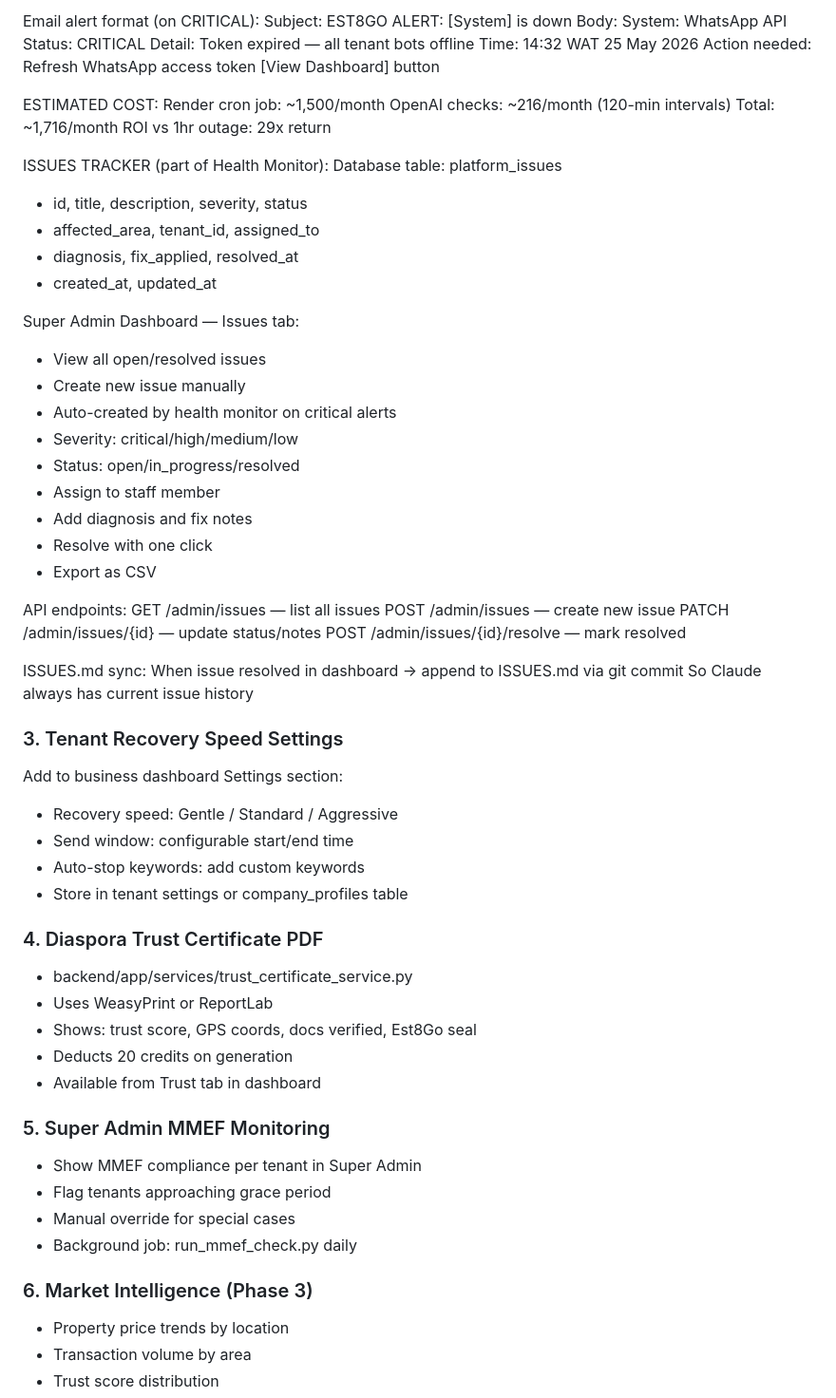
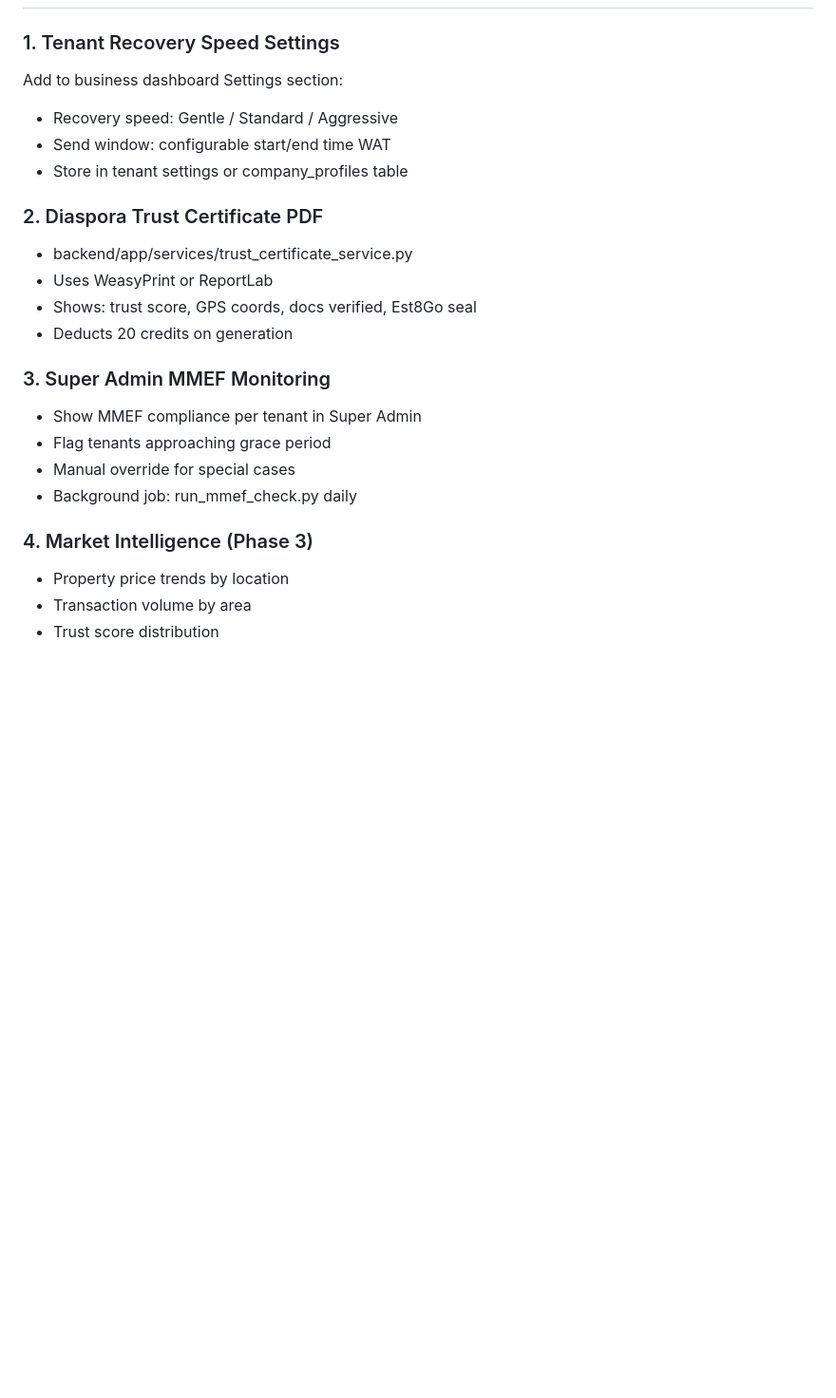
Before and after one commit to est8go/Est8Go_Test_Repo, a Markdown page: CLAUDE.md, the part around one of its changes. Shown at 95% size. Rendered like a GitHub page; blank space fills up the shorter version.

Commit message:
docs: mark Data Retention + Health Monitor complete, renumber NEXT TASKS 1-4
Co-Authored-By: Claude Sonnet 4.6 <noreply@anthropic.com>

```diff
--- a/CLAUDE.md
+++ b/CLAUDE.md
@@ -201,69 +117,22 @@ Super Admin Dashboard additions:
-Email alert format (on CRITICAL):
-  Subject: EST8GO ALERT: [System] is down
-  Body:
-    System: WhatsApp API
-    Status: CRITICAL
-    Detail: Token expired — all tenant bots offline
-    Time: 14:32 WAT 25 May 2026
-    Action needed: Refresh WhatsApp access token
-    [View Dashboard] button
-
-ESTIMATED COST:
-  Render cron job:    ~1,500/month
-  OpenAI checks:      ~216/month (120-min intervals)
-  Total:              ~1,716/month
-  ROI vs 1hr outage:  29x return
-
-ISSUES TRACKER (part of Health Monitor):
-Database table: platform_issues
-  - id, title, description, severity, status
-  - affected_area, tenant_id, assigned_to
-  - diagnosis, fix_applied, resolved_at
-  - created_at, updated_at
-
-Super Admin Dashboard — Issues tab:
-  - View all open/resolved issues
-  - Create new issue manually
-  - Auto-created by health monitor on critical alerts
-  - Severity: critical/high/medium/low
-  - Status: open/in_progress/resolved
-  - Assign to staff member
-  - Add diagnosis and fix notes
-  - Resolve with one click
-  - Export as CSV
-
-API endpoints:
-  GET  /admin/issues — list all issues
-  POST /admin/issues — create new issue
-  PATCH /admin/issues/{id} — update status/notes
-  POST /admin/issues/{id}/resolve — mark resolved
-
-ISSUES.md sync:
-  When issue resolved in dashboard →
-  append to ISSUES.md via git commit
-  So Claude always has current issue history
-
-### 3. Tenant Recovery Speed Settings
+### 1. Tenant Recovery Speed Settings
 Add to business dashboard Settings section:
 - Recovery speed: Gentle / Standard / Aggressive
-- Send window: configurable start/end time
-- Auto-stop keywords: add custom keywords
+- Send window: configurable start/end time WAT
 - Store in tenant settings or company_profiles table
 
-### 4. Diaspora Trust Certificate PDF
+### 2. Diaspora Trust Certificate PDF
 - backend/app/services/trust_certificate_service.py
 - Uses WeasyPrint or ReportLab
 - Shows: trust score, GPS coords, docs verified, Est8Go seal
 - Deducts 20 credits on generation
-- Available from Trust tab in dashboard
 
-### 5. Super Admin MMEF Monitoring
+### 3. Super Admin MMEF Monitoring
 - Show MMEF compliance per tenant in Super Admin
 - Flag tenants approaching grace period
 - Manual override for special cases
 - Background job: run_mmef_check.py daily
 
-### 6. Market Intelligence (Phase 3)
+### 4. Market Intelligence (Phase 3)
 - Property price trends by location
 - Transaction volume by area
 - Trust score distribution
```
Also changed, not shown: other parts of CLAUDE.md (+17 -101 lines).
